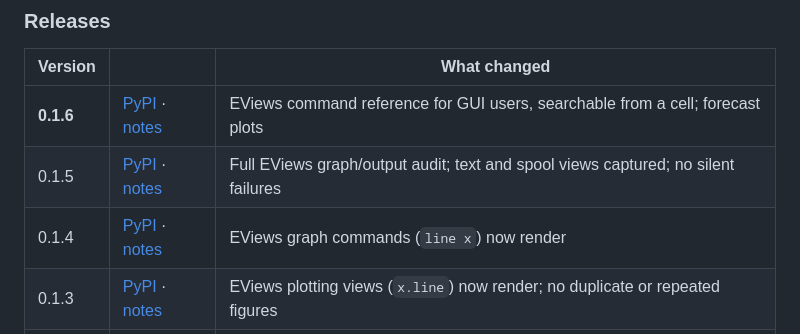
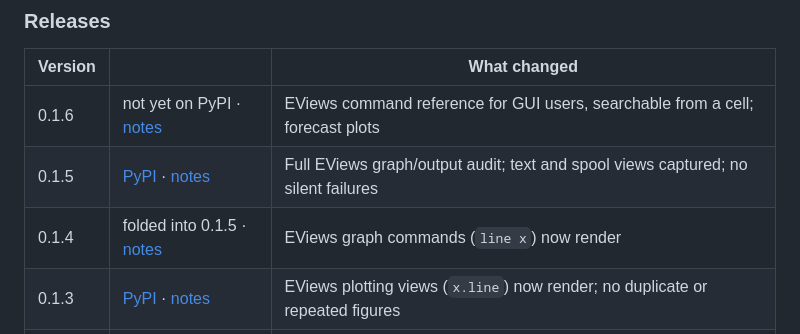
Before and after one commit to merwanroudane/econenv, a Markdown page: README.md, the part around the change. Rendered like a GitHub page.

```diff
--- a/README.md
+++ b/README.md
@@ -306,9 +306,9 @@ and tested. The API may still change before v1.0.
 
 | Version | | What changed |
 |---|---|---|
-| **0.1.6** | [PyPI](https://pypi.org/project/econenv/0.1.6/) · [notes](CHANGELOG.md#016--2026-09-04) | EViews command reference for GUI users, searchable from a cell; forecast plots |
+| 0.1.6 | not yet on PyPI · [notes](CHANGELOG.md#016--2026-09-04) | EViews command reference for GUI users, searchable from a cell; forecast plots |
 | 0.1.5 | [PyPI](https://pypi.org/project/econenv/0.1.5/) · [notes](CHANGELOG.md#015--2026-09-04) | Full EViews graph/output audit; text and spool views captured; no silent failures |
-| 0.1.4 | [PyPI](https://pypi.org/project/econenv/0.1.4/) · [notes](CHANGELOG.md#014--2026-09-04) | EViews graph commands (`line x`) now render |
+| 0.1.4 | folded into 0.1.5 · [notes](CHANGELOG.md#014--2026-09-04) | EViews graph commands (`line x`) now render |
 | 0.1.3 | [PyPI](https://pypi.org/project/econenv/0.1.3/) · [notes](CHANGELOG.md#013--2026-09-04) | EViews plotting views (`x.line`) now render; no duplicate or repeated figures |
 | 0.1.2 | [PyPI](https://pypi.org/project/econenv/0.1.2/) · [notes](CHANGELOG.md#012--2026-09-04) | Correct EViews ProgID discovery; stop guessing the EViews version before connecting |
 | 0.1.1 | [PyPI](https://pypi.org/project/econenv/0.1.1/) · [notes](CHANGELOG.md#011--2026-09-04) | EViews cell output and graph capture; honest engine reporting |
```
Also changed, not shown: CHANGELOG.md (+1 -3 lines).
